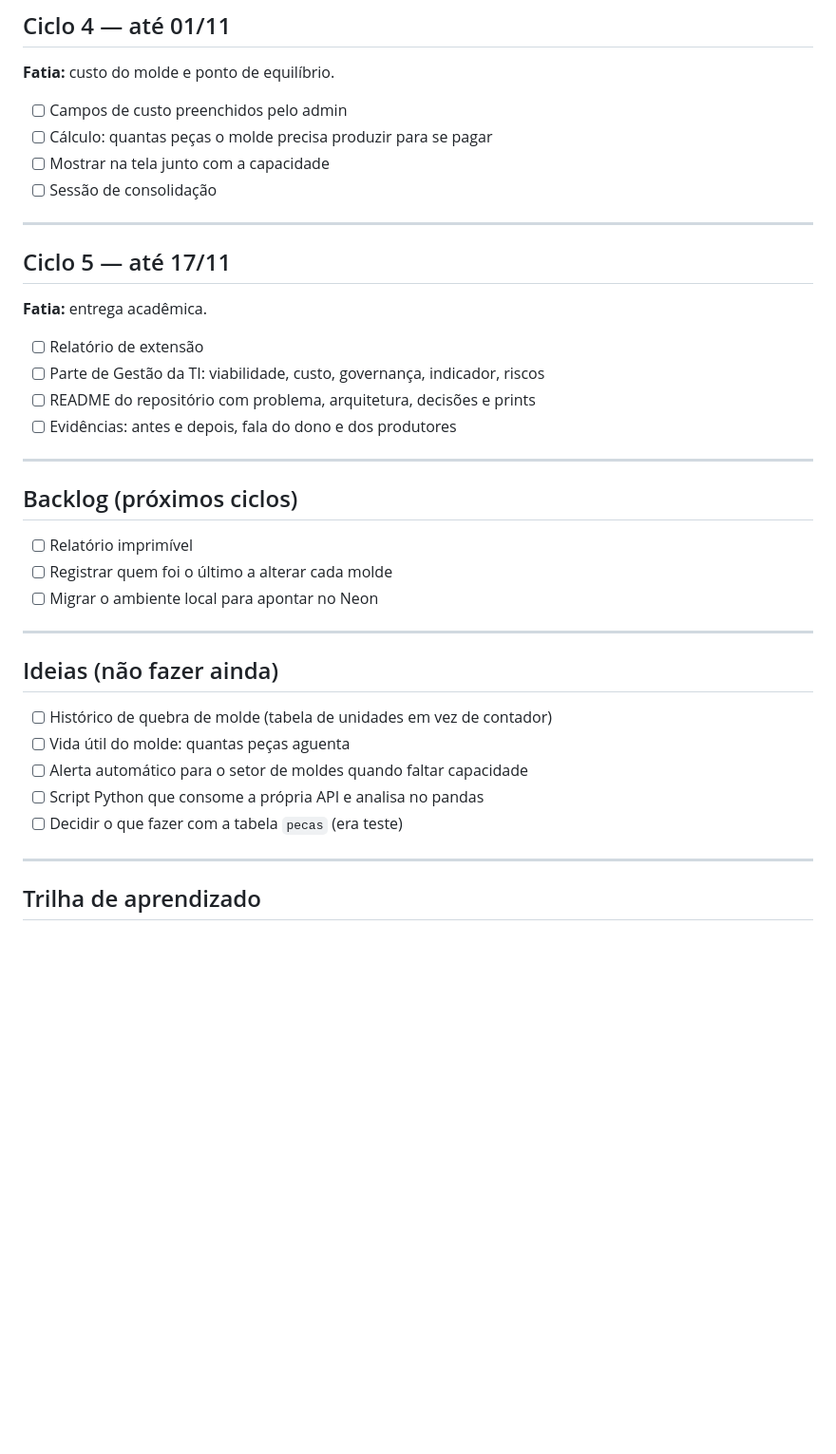
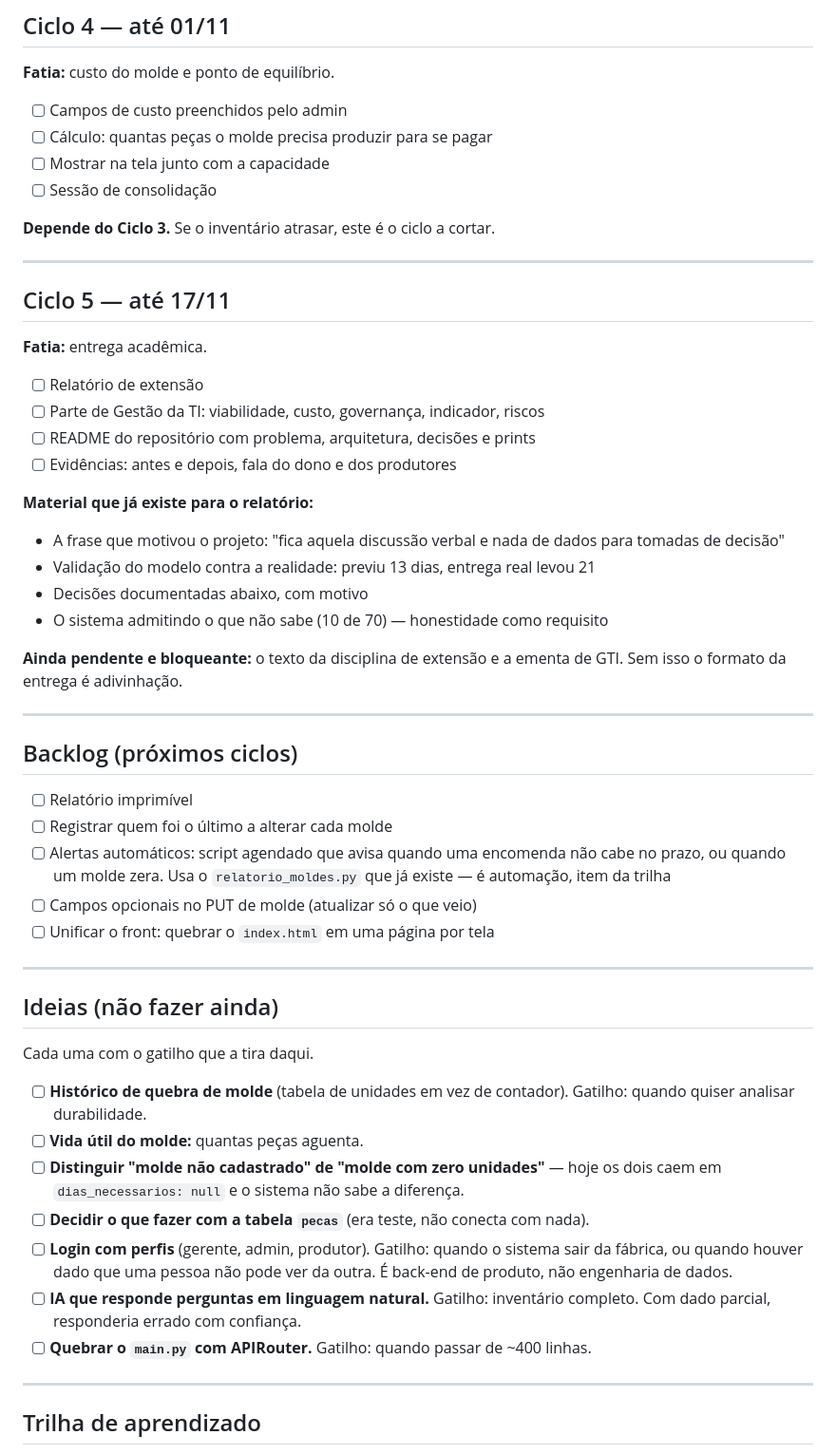
Before and after one commit to Janisvaldo1/ficha-producao, a Markdown page: TAREFAS.md, the part around one of its changes. Shown at 95% size. GitHub-like rendering; blank space fills up the shorter version.

```diff
--- a/TAREFAS.md
+++ b/TAREFAS.md
@@ -70,6 +91,8 @@ Objetivo: o dono escolhe uma encomenda e vê se cabe no prazo.
 - [ ] Mostrar na tela junto com a capacidade
 - [ ] Sessão de consolidação
 
+**Depende do Ciclo 3.** Se o inventário atrasar, este é o ciclo a cortar.
+
 ---
 
 ## Ciclo 5 — até 17/11
@@ -81,23 +104,48 @@ Objetivo: o dono escolhe uma encomenda e vê se cabe no prazo.
 - [ ] README do repositório com problema, arquitetura, decisões e prints
 - [ ] Evidências: antes e depois, fala do dono e dos produtores
 
+**Material que já existe para o relatório:**
+- A frase que motivou o projeto: "fica aquela discussão verbal e nada de dados
+  para tomadas de decisão"
+- Validação do modelo contra a realidade: previu 13 dias, entrega real levou 21
+- Decisões documentadas abaixo, com motivo
+- O sistema admitindo o que não sabe (10 de 70) — honestidade como requisito
+
+**Ainda pendente e bloqueante:** o texto da disciplina de extensão e a ementa
+de GTI. Sem isso o formato da entrega é adivinhação.
+
 ---
 
 ## Backlog (próximos ciclos)
 
 - [ ] Relatório imprimível
 - [ ] Registrar quem foi o último a alterar cada molde
-- [ ] Migrar o ambiente local para apontar no Neon
+- [ ] Alertas automáticos: script agendado que avisa quando uma encomenda não
+      cabe no prazo, ou quando um molde zera. Usa o `relatorio_moldes.py` que
+      já existe — é automação, item da trilha
+- [ ] Campos opcionais no PUT de molde (atualizar só o que veio)
+- [ ] Unificar o front: quebrar o `index.html` em uma página por tela
 
 ---
 
 ## Ideias (não fazer ainda)
 
-- [ ] Histórico de quebra de molde (tabela de unidades em vez de contador)
-- [ ] Vida útil do molde: quantas peças aguenta
-- [ ] Alerta automático para o setor de moldes quando faltar capacidade
-- [ ] Script Python que consome a própria API e analisa no pandas
-- [ ] Decidir o que fazer com a tabela `pecas` (era teste)
+Cada uma com o gatilho que a tira daqui.
+
+- [ ] **Histórico de quebra de molde** (tabela de unidades em vez de contador).
+      Gatilho: quando quiser analisar durabilidade.
+- [ ] **Vida útil do molde:** quantas peças aguenta.
+- [ ] **Distinguir "molde não cadastrado" de "molde com zero unidades"** — hoje
+      os dois caem em `dias_necessarios: null` e o sistema não sabe a diferença.
+- [ ] **Decidir o que fazer com a tabela `pecas`** (era teste, não conecta com
+      nada).
+- [ ] **Login com perfis** (gerente, admin, produtor). Gatilho: quando o sistema
+      sair da fábrica, ou quando houver dado que uma pessoa não pode ver da
+      outra. É back-end de produto, não engenharia de dados.
+- [ ] **IA que responde perguntas em linguagem natural.** Gatilho: inventário
+      completo. Com dado parcial, responderia errado com confiança.
+- [ ] **Quebrar o `main.py` com APIRouter.** Gatilho: quando passar de ~400
+      linhas.
 
 ---
 
```
Also changed, not shown: other parts of TAREFAS.md (+107 -40 lines).
